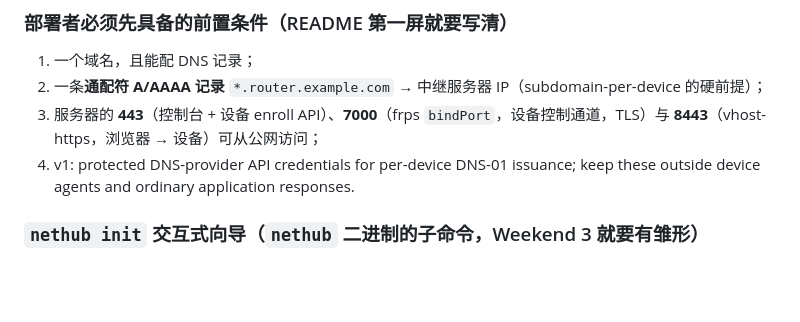
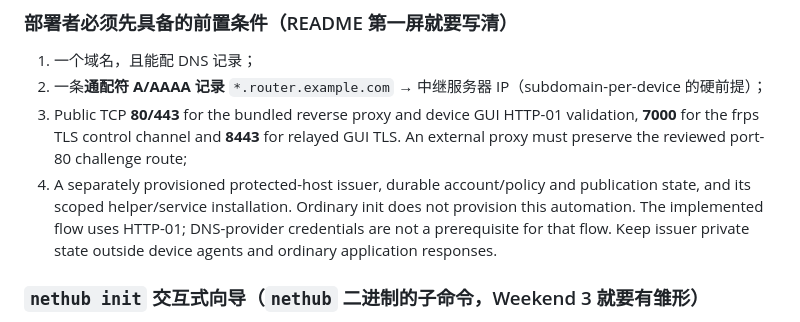
Before and after one commit to KazuhaHub/nethub, a Markdown page: docs/DESIGN.md, the part around the change. GitHub-like rendering; blank space fills up the shorter version.

Commit message:
docs: remove obsolete DNS-provider prerequisite for HTTP-01 issuance
Signed-off-by: Kazuha Mo <kazuhak@uci.edu>

```diff
--- a/docs/DESIGN.md
+++ b/docs/DESIGN.md
@@ -760,9 +760,14 @@ v0.3 的"只追加"授权让误操作更难，但不改变这个结论。
 
 1. 一个域名，且能配 DNS 记录；
 2. 一条**通配符 A/AAAA 记录** `*.router.example.com` → 中继服务器 IP（subdomain-per-device 的硬前提）；
-3. 服务器的 **443**（控制台 + 设备 enroll API）、**7000**（frps `bindPort`，设备控制通道，TLS）与
-   **8443**（vhost-https，浏览器 → 设备）可从公网访问；
-4. v1: protected DNS-provider API credentials for per-device DNS-01 issuance; keep these outside device agents and ordinary application responses.
+3. Public TCP **80/443** for the bundled reverse proxy and device GUI HTTP-01
+   validation, **7000** for the frps TLS control channel and **8443** for relayed
+   GUI TLS. An external proxy must preserve the reviewed port-80 challenge route;
+4. A separately provisioned protected-host issuer, durable account/policy and
+   publication state, and its scoped helper/service installation. Ordinary init
+   does not provision this automation. The implemented flow uses HTTP-01;
+   DNS-provider credentials are not a prerequisite for that flow. Keep issuer
+   private state outside device agents and ordinary application responses.
 
 ### `nethub init` 交互式向导（`nethub` 二进制的子命令，Weekend 3 就要有雏形）
 
```
Also changed, not shown: docs/PLAN.md (+1 -1 lines).
